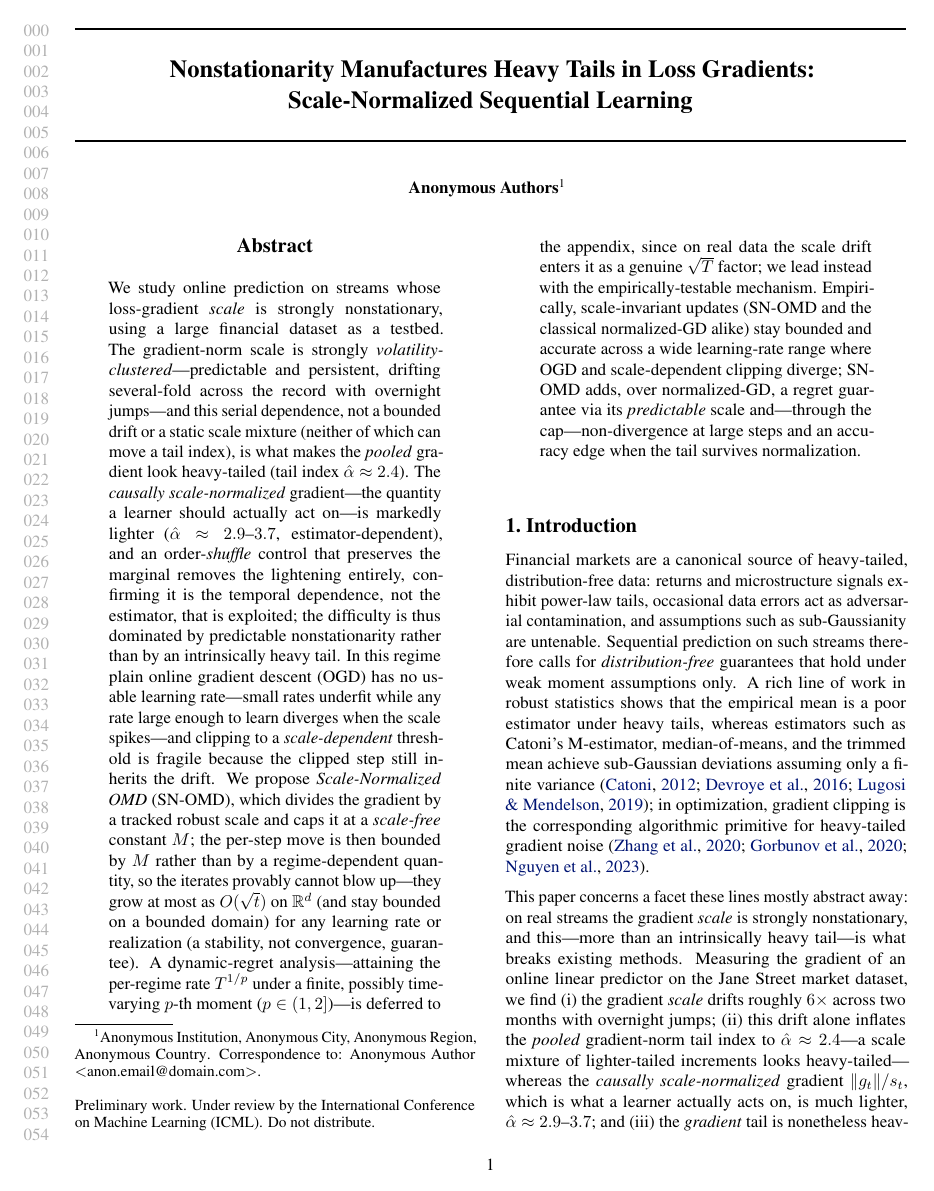
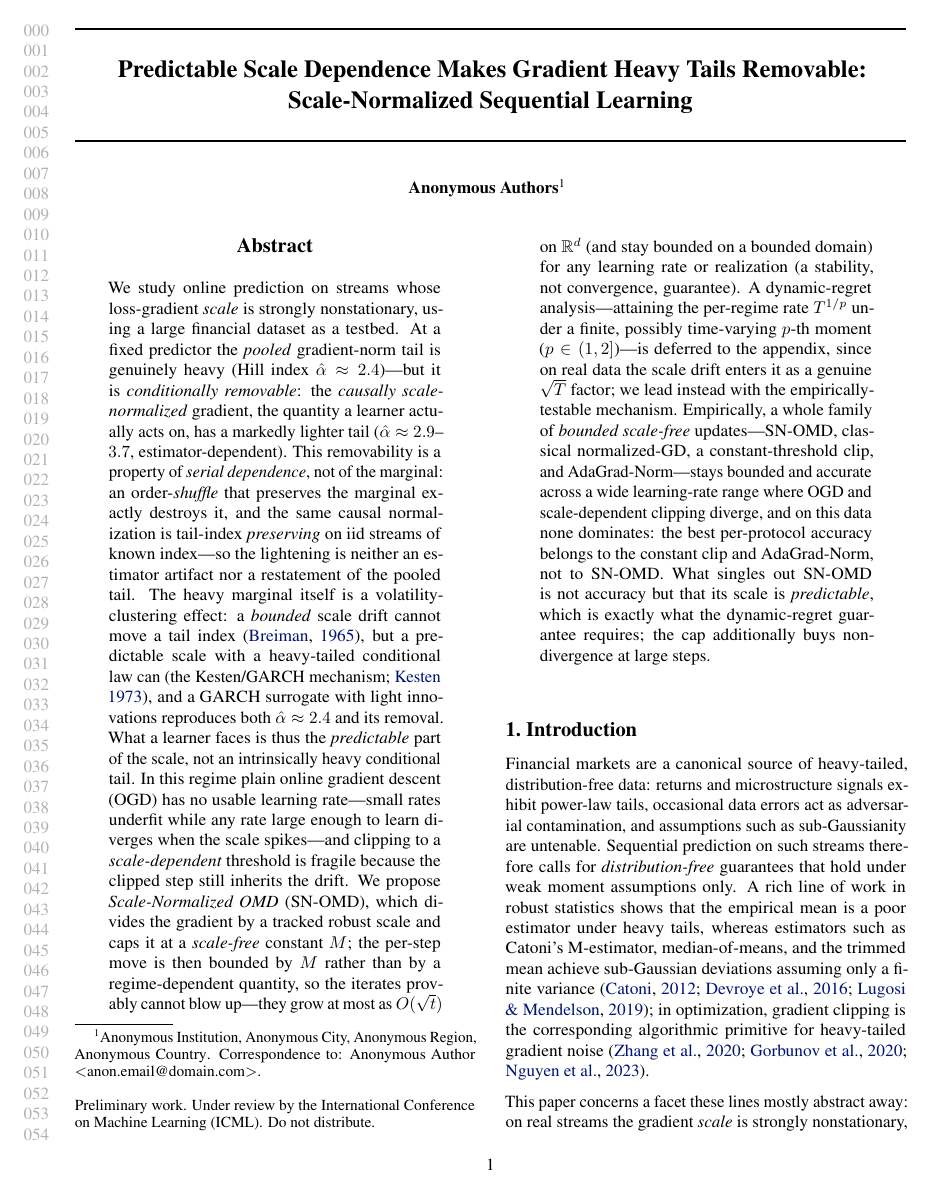
Before and after one commit to rafli-hl/dfsl, a LaTeX paper (paper/icml2026.tex): page 1 of 16. The pictures show the PDF file paper/icml2026.pdf that the author committed with the source.

Commit message:
Reframe to "conditionally removable"; fix the Breiman/Clark logic and the title
Second-round review showed the previous reframe still overclaimed. Corrections:

- The order-shuffle is an order-statistic identity, so it cannot speak to what generates
  the pooled MARGINAL; it only shows the tracker's lightening needs serial dependence.
  Reframed the central claim from "clustering makes the pooled tail heavy" to "the pooled
  tail is real (alpha~2.4) but CONDITIONALLY REMOVABLE": a predictable causal tracker faces
  alpha~2.9-3.7, and removability (not the marginal) is what shuffle + iid-null establish.

- Title: "Nonstationarity Manufactures Heavy Tails..." -> "Predictable Scale Dependence
  Makes Gradient Heavy Tails Removable..." (running head updated too).

- Fixed the false "a static scale mixture cannot move a tail index": a BOUNDED scale factor
  cannot (Breiman 1965), but a heavy-tailed predictable scale can (Kesten/GARCH), which is
  exactly Clark (1973) subordination cited in Sec 5. Added Breiman 1965 and Kesten 1973 to
  the bib; reconciled with Clark.

- Ljung-Box chi^2 is invalid under near-infinite variance; replaced with a rank (Spearman)
  autocorrelation and rank-based Ljung-Box (ranks bounded => chi^2 valid): lag-100 ~ 0.16,
  Q_100 ~ 7e5, shuffled control ~ 116.

- Abstract + contribution bullet reframed; SN-OMD demoted to "one instance of the bounded
  scale-free family, distinguished by predictability, not accuracy" (Table 1 shows the
  constant clip and AdaGrad-Norm win per-protocol).

Co-Authored-By: Claude Opus 4.8 <noreply@anthropic.com>

```diff
--- a/paper/icml2026.tex
+++ b/paper/icml2026.tex
@@ -59,12 +59,12 @@
 \newcommand{\clip}{\operatorname{clip}}
 \DeclareMathOperator*{\argmin}{arg\,min}
 
-\icmltitlerunning{Heavy Tails in Loss Gradients}
+\icmltitlerunning{Removable Heavy Tails in Loss Gradients}
 
 \begin{document}
 
 \twocolumn[
-  \icmltitle{Nonstationarity Manufactures Heavy Tails in Loss Gradients:\\ Scale-Normalized Sequential Learning}
+  \icmltitle{Predictable Scale Dependence Makes Gradient Heavy Tails Removable:\\ Scale-Normalized Sequential Learning}
 
   \icmlsetsymbol{equal}{*}
   \begin{icmlauthorlist}
@@ -80,17 +80,20 @@
 
 \begin{abstract}
 We study online prediction on streams whose loss-gradient \emph{scale} is strongly
-nonstationary, using a large financial dataset as a testbed. The gradient-norm scale
-is strongly \emph{volatility-clustered}---predictable and persistent, drifting several-fold
-across the record with overnight jumps---and this serial dependence, not a bounded drift or
-a static scale mixture (neither of which can move a tail index), is what makes the
-\emph{pooled} gradient look heavy-tailed (tail index $\hat\alpha\approx2.4$). The
-\emph{causally scale-normalized} gradient---the quantity a learner should actually act
-on---is markedly lighter ($\hat\alpha\approx2.9$--$3.7$, estimator-dependent), and an
-order-\emph{shuffle} control that preserves the marginal removes the lightening entirely,
-confirming it is the temporal dependence, not the estimator, that is exploited; the
-difficulty is thus dominated by predictable nonstationarity rather than by an intrinsically
-heavy tail. In this regime plain online
+nonstationary, using a large financial dataset as a testbed. At a fixed predictor the
+\emph{pooled} gradient-norm tail is genuinely heavy (Hill index $\hat\alpha\approx2.4$)---but
+it is \emph{conditionally removable}: the \emph{causally scale-normalized} gradient, the
+quantity a learner actually acts on, has a markedly lighter tail
+($\hat\alpha\approx2.9$--$3.7$, estimator-dependent). This removability is a property of
+\emph{serial dependence}, not of the marginal: an order-\emph{shuffle} that preserves the
+marginal exactly destroys it, and the same causal normalization is tail-index
+\emph{preserving} on iid streams of known index---so the lightening is neither an estimator
+artifact nor a restatement of the pooled tail. The heavy marginal itself is a
+volatility-clustering effect: a \emph{bounded} scale drift cannot move a tail index
+\citep{breiman1965}, but a predictable scale with a heavy-tailed conditional law can (the
+Kesten/GARCH mechanism; \citealt{kesten1973}), and a GARCH surrogate with light innovations
+reproduces both $\hat\alpha\approx2.4$ and its removal. What a learner faces is thus the
+\emph{predictable} part of the scale, not an intrinsically heavy conditional tail. In this regime plain online
 gradient descent (OGD) has no usable learning rate---small rates underfit while any rate
 large enough to learn diverges when the scale spikes---and clipping to a
 \emph{scale-dependent} threshold is fragile because the clipped step still inherits the
@@ -102,12 +105,14 @@ a bounded domain) for any learning rate or realization (a stability, not converg
 guarantee). A dynamic-regret analysis---attaining the per-regime rate
 $T^{1/p}$ under a finite, possibly time-varying $p$-th moment ($p\in(1,2]$)---is deferred
 to the appendix, since on real data the scale drift enters it as a genuine $\sqrt T$
-factor; we lead instead with the empirically-testable mechanism. Empirically,
-scale-invariant updates (SN-OMD and the classical
-normalized-GD alike) stay bounded and accurate across a wide learning-rate range where
-OGD and scale-dependent clipping diverge; SN-OMD adds, over normalized-GD, a regret
-guarantee via its \emph{predictable} scale and---through the cap---non-divergence at
-large steps and an accuracy edge when the tail survives normalization.
+factor; we lead instead with the empirically-testable mechanism. Empirically, a whole
+family of \emph{bounded scale-free} updates---SN-OMD, classical normalized-GD, a
+constant-threshold clip, and AdaGrad-Norm---stays bounded and accurate across a wide
+learning-rate range where OGD and scale-dependent clipping diverge, and on this data none
+dominates: the best per-protocol accuracy belongs to the constant clip and AdaGrad-Norm,
+not to SN-OMD. What singles out SN-OMD is not accuracy but that its scale is
+\emph{predictable}, which is exactly what the dynamic-regret guarantee requires; the cap
+additionally buys non-divergence at large steps.
 \end{abstract}
 
 \section{Introduction}
@@ -171,4 +176,3 @@ convergence) that needs no moment assumption.
 
 \paragraph{Contributions.}
 \begin{itemize}
-  \item \textbf{Nonstationarity manufactures heavy tails (\cref{sec:experiments}).} On a
@@ -178 +178,0 @@ convergence) that needs no moment assumption.
-  drift or a static scale mixture, which provably cannot move a tail index---makes the
@@ -182,2 +179,6 @@ convergence) that needs no moment assumption.
-  with light innovations reproduces it), and the effect recurs, in weaker form, on
-  image-model training gradients. This is the paper's central finding.
+  \item \textbf{Heavy gradient tails are conditionally removable (\cref{sec:experiments}).}
+  On a large market dataset the pooled gradient tail is genuinely heavy
+  ($\hat\alpha\approx2.4$) but a learner with a \emph{predictable} causal scale tracker
+  faces a much lighter one ($\hat\alpha\approx2.9$--$3.7$). Removability is a property of
+  \emph{serial dependence}: a marginal-preserving order-\emph{shuffle} abolishes it, and the
+  same normalization is tail-index preserving on iid streams of known index (so it is no
@@ -184,3 +188,6 @@ convergence) that needs no moment assumption.
+  surrogate with light innovations reproduces both the tail and its removal. The effect
+  recurs, in weaker form, on image-model training gradients. This is the paper's central
+  finding.
   \item \textbf{Algorithm, stability, and a cap frontier (\cref{sec:method,sec:msweep}).}
   We propose SN-OMD, prove its iterates cannot blow up ($O(\sqrt t)$ growth on $\R^d$,
   bounded on a bounded domain; \cref{thm:stability}),
@@ -396 +391,0 @@ temporal dependence---not the estimator, and not a static drift: (i) a marginal-
-order-\emph{shuffle} of the real series removes the lightening entirely ($\hat\alpha$ back
@@ -402,0 +404 @@ a predictable, clustered scale, leaving only a mild residual heavy tail. (Per-da
+(ii) the same causal normalization is tail-index \emph{preserving} on iid streams of known
@@ -402,0 +408 @@ a predictable, clustered scale, leaving only a mild residual heavy tail. (Per-da
+$\approx6\times$ drift---a bounded scale factor cannot move a tail index
```
Also changed, not shown: paper/refs.bib (+12 -0 lines), paper/icml2026.pdf, paper/icml2026.tex (57 more changed lines).
